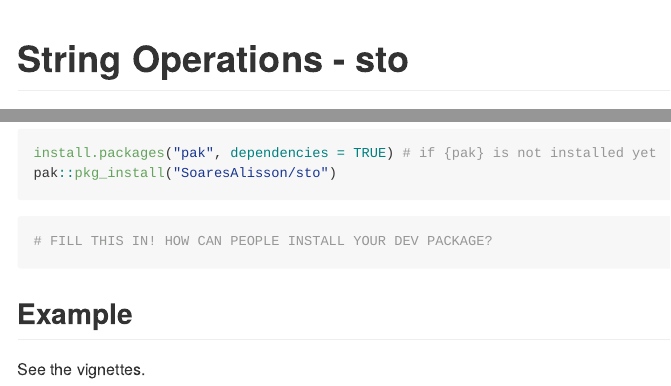
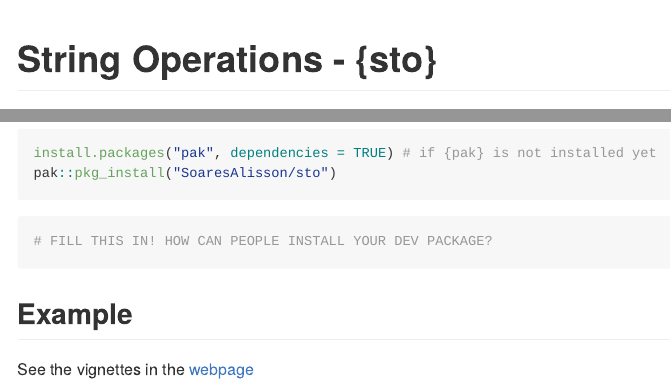
Before and after one commit to SoaresAlisson/sto, an R Markdown document (README.Rmd): the page in a window 1100 px wide, from its top, and a second part further down, joined at a grey line. The pictures show the output file README.md that the author committed with the source, drawn offline in the style of GitHub.

Commit message:
readme update
readme now contains the link to the github page

````diff
--- a/README.Rmd
+++ b/README.Rmd
@@ -13,7 +13,7 @@ knitr::opts_chunk$set(
 )
 ```
 
-# String Operations - sto
+# String Operations - {sto}
 
 <!-- badges: start -->
 <!-- badges: end -->
@@ -46,4 +46,4 @@ pak::pkg_install("SoaresAlisson/sto")
 
 ## Example
 
-See the vignettes.
+See the vignettes in the [webpage](https://soaresalisson.github.io/sto/index.html)
````
Also changed, not shown: README.md.
